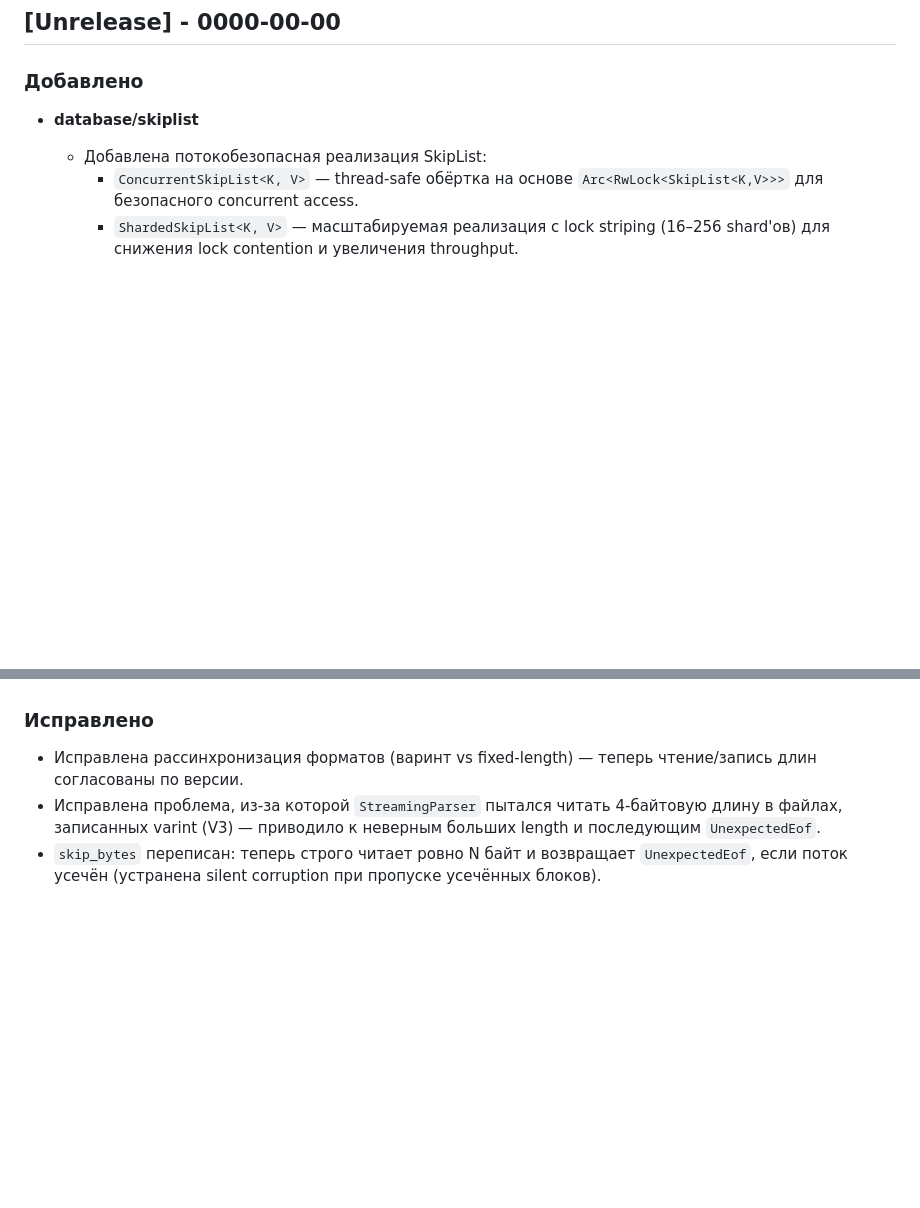
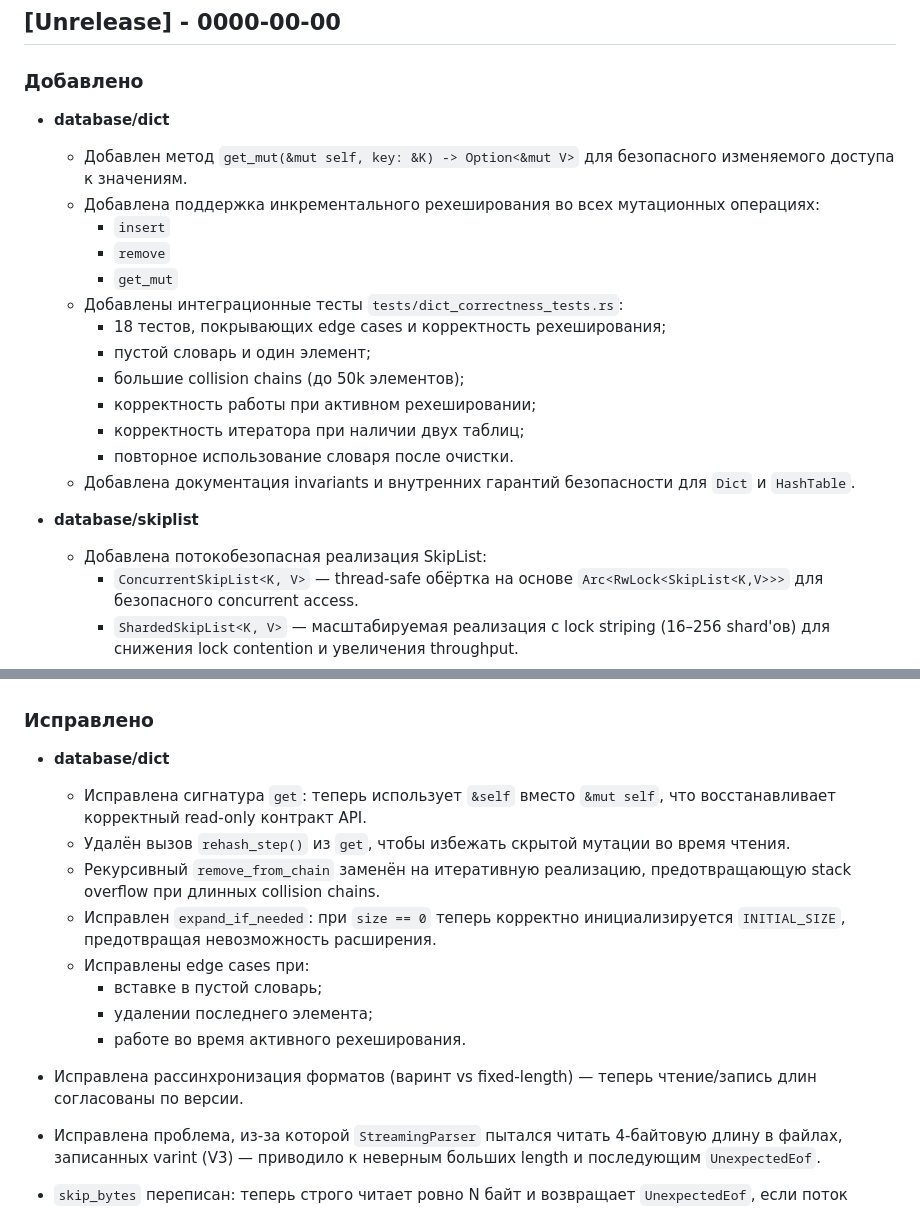
Before and after one commit to MiCkEyZzZ/zumic, a Markdown page: CHANGELOG.md, 2 parts joined by grey strips. Drawn GitHub-style; blank space fills up the shorter version.

Commit message:
feat(dict): fix critical Dict API contract violations and rehash correctness

```diff
--- a/CHANGELOG.md
+++ b/CHANGELOG.md
@@ -5,6 +5,21 @@
 ## [Unrelease] - 0000-00-00
 
 ### Добавлено
+
+- **database/dict**
+  - Добавлен метод `get_mut(&mut self, key: &K) -> Option<&mut V>` для безопасного изменяемого доступа к значениям.
+  - Добавлена поддержка инкрементального рехеширования во всех мутационных операциях:
+    - `insert`
+    - `remove`
+    - `get_mut`
+  - Добавлены интеграционные тесты `tests/dict_correctness_tests.rs`:
+    - 18 тестов, покрывающих edge cases и корректность рехеширования;
+    - пустой словарь и один элемент;
+    - большие collision chains (до 50k элементов);
+    - корректность работы при активном рехешировании;
+    - корректность итератора при наличии двух таблиц;
+    - повторное использование словаря после очистки.
+  - Добавлена документация invariants и внутренних гарантий безопасности для `Dict` и `HashTable`.
 
 - **database/skiplist**
   - Добавлена потокобезопасная реализация SkipList:
@@ -346,6 +361,16 @@
   - Расширена документация методов с примерами использования и пояснением временной сложности операций.
 
 ### Исправлено
+
+- **database/dict**
+  - Исправлена сигнатура `get`: теперь использует `&self` вместо `&mut self`, что восстанавливает корректный read-only контракт API.
+  - Удалён вызов `rehash_step()` из `get`, чтобы избежать скрытой мутации во время чтения.
+  - Рекурсивный `remove_from_chain` заменён на итеративную реализацию, предотвращающую stack overflow при длинных collision chains.
+  - Исправлен `expand_if_needed`: при `size == 0` теперь корректно инициализируется `INITIAL_SIZE`, предотвращая невозможность расширения.
+  - Исправлены edge cases при:
+    - вставке в пустой словарь;
+    - удалении последнего элемента;
+    - работе во время активного рехеширования.
 
 - Исправлена рассинхронизация форматов (варинт vs fixed-length) — теперь чтение/запись длин согласованы по версии.
 - Исправлена проблема, из-за которой `StreamingParser` пытался читать 4-байтовую длину в файлах, записанных varint (V3) — приводило к неверным больших length и последующим `UnexpectedEof`.
```
Also changed, not shown: docs/PROJECT_STRUCTURE.md (+4 -3 lines).
